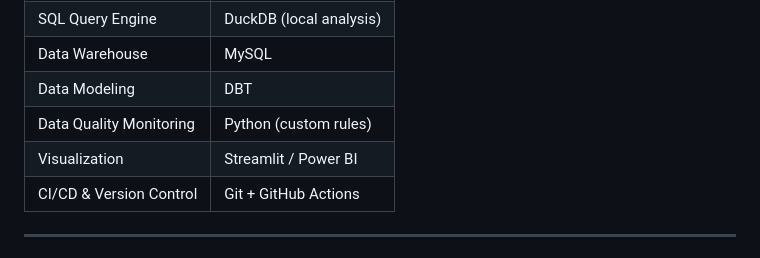
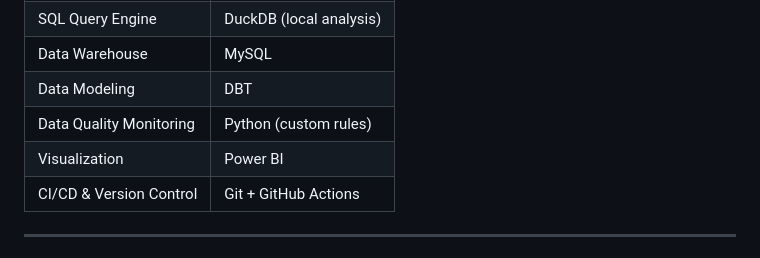
Before and after one commit to DancingPandaSa/Strokedata, a Markdown page: README.md, the part around the change. GitHub-like rendering.

```diff
--- a/README.md
+++ b/README.md
@@ -44,7 +44,7 @@ ETL (Python / Pandas / SQL)
 | Data Warehouse          | MySQL                     |
 | Data Modeling           | DBT                       |
 | Data Quality Monitoring | Python (custom rules)     |
-| Visualization           | Streamlit / Power BI      |
+| Visualization           | Power BI      |
 | CI/CD & Version Control | Git + GitHub Actions      |
 
 ---
```
